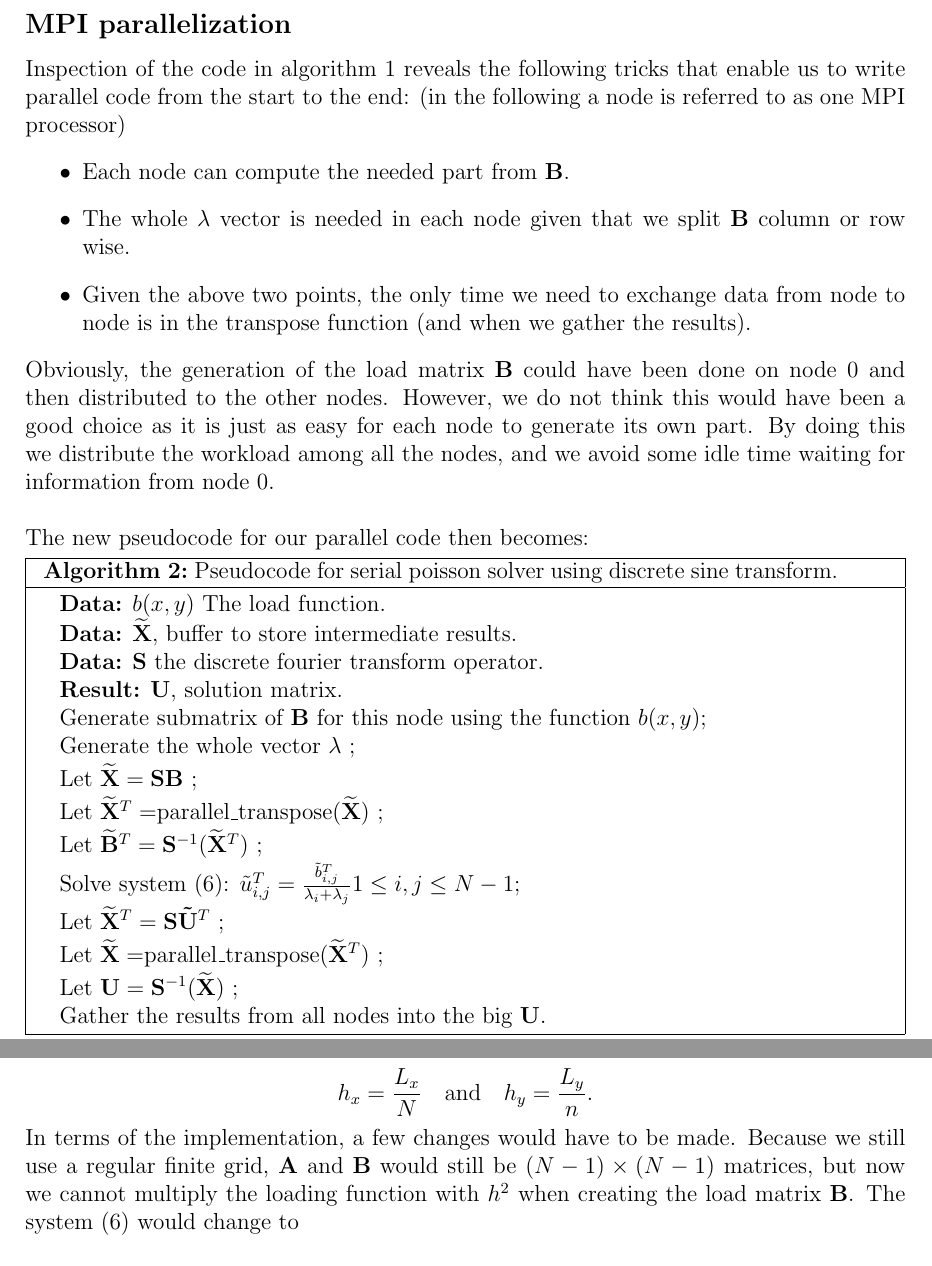
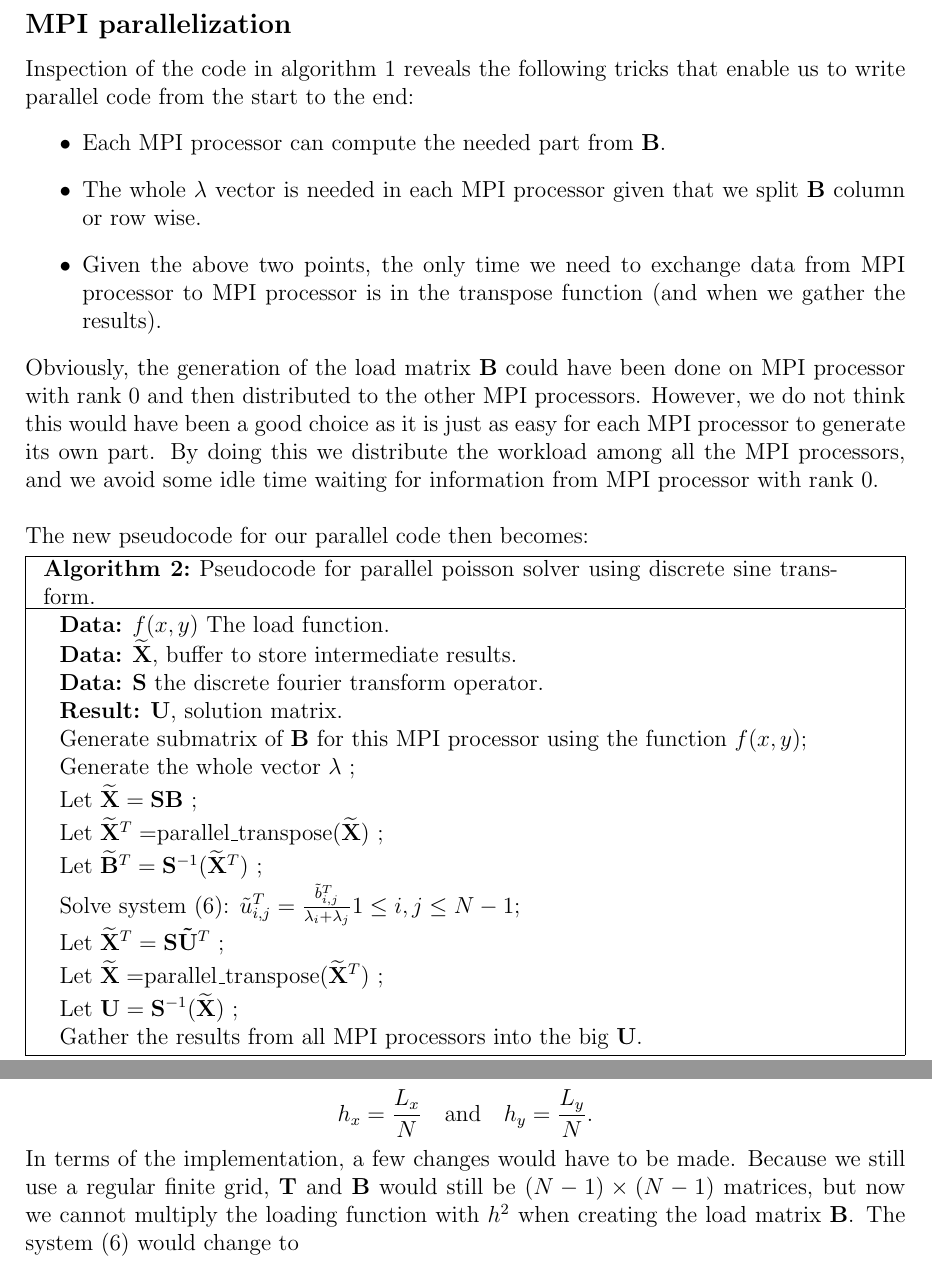
Before and after one commit to jchalvorsen/supercomputers, a LaTeX document (set6/report/report.tex, which reads set6/report/discussion.tex, set6/report/ourcode.tex): two parts of pages 3 and 7 of 7, joined at a grey line, cut so that both start at the same text. Compiled offline with pdfLaTeX.

Commit message:
Fixed typos and other errors

```diff
--- a/set6/report/discussion.tex
+++ b/set6/report/discussion.tex
@@ -12,9 +12,9 @@ We could have implemented the boundary condition in this way: each node gets the
 \\
 We have also assumed that the domain is the unit square. If this was not the case, but we instead had had a rectangle with sides $L_x$ and $L_y$, i.e. $ \Omega = (0,L_x)\times (0,L_y)$, but still a regular finite grid with $(N+1)$ points in each spatial direction, we would have to use different values for the spacing,
 \begin{align*}
-	h_x = \frac{L_x}{N} \quad \text{and} \quad h_y = \frac{L_y}{n}.
+	h_x = \frac{L_x}{N} \quad \text{and} \quad h_y = \frac{L_y}{N}.
 \end{align*}
-In terms of the implementation, a few changes would have to be made. Because we still use a regular finite grid, $\mathbf{A}$ and $\mathbf{B}$ would still be $(N-1)\times (N-1)$ matrices, but now we cannot multiply the loading function with $h^2$ when creating the load matrix $\mathbf{B}$. The system \eqref{system2} would change to
+In terms of the implementation, a few changes would have to be made. Because we still use a regular finite grid, $\mathbf{T}$ and $\mathbf{B}$ would still be $(N-1)\times (N-1)$ matrices, but now we cannot multiply the loading function with $h^2$ when creating the load matrix $\mathbf{B}$. The system \eqref{system2} would change to
 \begin{align*}
 	\frac{1}{h_x^2}\mathbf{\Lambda\widetilde{U}} + \frac{1}{h_y^2}\mathbf{\widetilde{U}\Lambda} = \mathbf{\widetilde{B}}.
 \end{align*}
--- a/set6/report/ourcode.tex
+++ b/set6/report/ourcode.tex
@@ -1,21 +1,21 @@
 Converting the serial code in algorithm \ref{code:serial} to parallel is split in two parts, one part for using MPI and one part for using openMP. Since the MPI code needs most drastic change we start with that.
 
 \subsection*{MPI parallelization}
-Inspection of the code in algorithm \ref{code:serial} reveals the following tricks that enable us to write parallel code from the start to the end: (in the following a node is referred to as one MPI processor)
+Inspection of the code in algorithm \ref{code:serial} reveals the following tricks that enable us to write parallel code from the start to the end:
 \begin{itemize}
-\item Each node can compute the needed part from $\textbf{B}$.
-\item The whole $\lambda$ vector is needed in each node given that we split $\textbf{B}$ column or row wise.
-\item Given the above two points, the only time we need to exchange data from node to node is in the transpose function (and when we gather the results).
+\item Each MPI processor can compute the needed part from $\textbf{B}$.
+\item The whole $\lambda$ vector is needed in each MPI processor given that we split $\textbf{B}$ column or row wise.
+\item Given the above two points, the only time we need to exchange data from MPI processor to MPI processor is in the transpose function (and when we gather the results).
 \end{itemize}
-Obviously, the generation of the load matrix $\mathbf{B}$ could have been done on node $0$ and then distributed to the other nodes. However, we do not think this would have been a good choice as it is just as easy for each node to generate its own part. By doing this we distribute the workload among all the nodes, and we avoid some idle time waiting for information from node $0$.\\
+Obviously, the generation of the load matrix $\mathbf{B}$ could have been done on MPI processor with rank $0$ and then distributed to the other MPI processors. However, we do not think this would have been a good choice as it is just as easy for each MPI processor to generate its own part. By doing this we distribute the workload among all the MPI processors, and we avoid some idle time waiting for information from MPI processor with rank $0$.\\
 \\
 The new pseudocode for our parallel code then becomes:\\
 \begin{algorithm}[H]
- \KwData{$b(x,y)$ The load function.}
+ \KwData{$f(x,y)$ The load function.}
  \KwData{$\mathbf{\widetilde{X}}$, buffer to store intermediate results.}
  \KwData{$\mathbf{S}$ the discrete fourier transform operator.}
  \KwResult{$\mathbf{U}$, solution matrix. }
- Generate submatrix of $\textbf{B}$ for this node using the function $b(x,y)$\;
+ Generate submatrix of $\textbf{B}$ for this MPI processor using the function $f(x,y)$\;
  Generate the whole vector $\lambda$ \;
  Let $\mathbf{\widetilde{X}} = \mathbf{SB}$  \;
  Let $\mathbf{\widetilde{X}}^T = $parallel\_transpose($\mathbf{\widetilde{X}}$)   \;
@@ -24,8 +24,8 @@ The new pseudocode for our parallel code then becomes:\\
  Let $\mathbf{\widetilde{X}}^T = \mathbf{S}\mathbf{\tilde{U}}^T$  \;
  Let $\mathbf{\widetilde{X}} = $parallel\_transpose($\mathbf{\widetilde{X}}^T$)   \;
  Let $\mathbf{U} = \mathbf{S}^{-1}(\mathbf{\widetilde{X}}) $ \;
- Gather the results from all nodes into the big $\mathbf{U}$.
- \caption{Pseudocode for serial poisson solver using discrete sine transform.}
+ Gather the results from all MPI processors into the big $\mathbf{U}$.
+ \caption{Pseudocode for parallel poisson solver using discrete sine transform.}
  \label{code:parallel}
 \end{algorithm}
 \noindent with the parallel\_transpose function as follows.\\
```
Also changed, not shown: set6/report/theory.tex (+6 -6 lines), set6/report/ourcode.tex (12 more changed lines).
